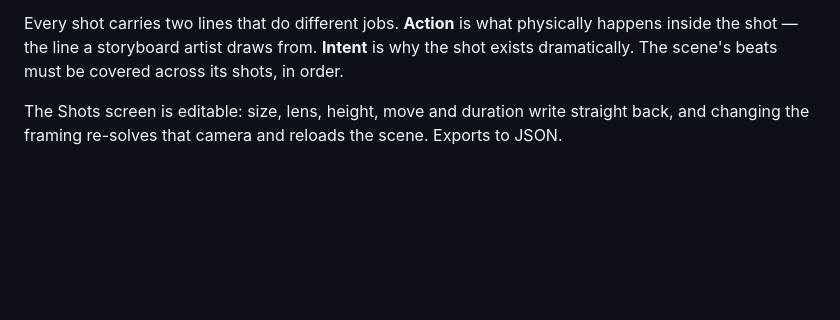
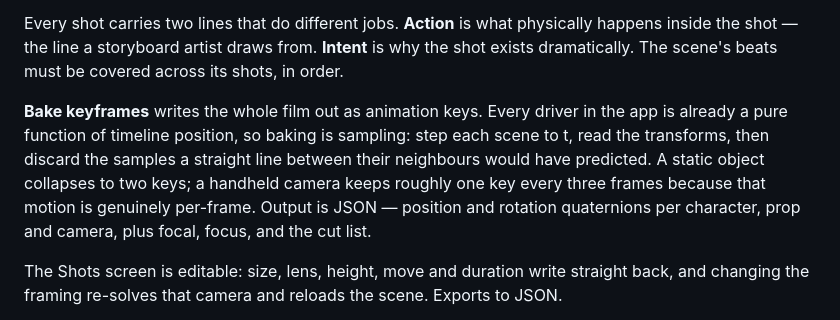
Before and after one commit to SkilltimateTechnologies/previz2, a Markdown page: README.md, the part around the change. GitHub-like rendering; blank space fills up the shorter version.

Commit message:
Bake the whole film to keyframes
Every driver in the app is already a pure function of timeline position, so extracting
keys is sampling rather than conversion: step each scene to t, read the transforms, then
throw away the samples that a straight line between their neighbours would have predicted.

Reduction is Ramer-Douglas-Peucker with per-channel tolerances — 4mm on position, a
quarter degree on rotation, 0.15mm on focal length. Measured against the motion the app
actually produces: a static camera and a linear rail both collapse from 97 samples to 2,
a dolly zoom to 2, a curved walk to 37, and handheld shake holds at 30 because that
motion really is per-frame.

Writes JSON with position and rotation quaternions for every character, travelling prop
and camera, plus focal, focus, and the cut list with each shot's action and intent. Camera
tracks are the taking camera including shake, which is what a downstream tool wants.

```diff
--- a/README.md
+++ b/README.md
@@ -47,6 +47,13 @@ are rarely Euclidean; treating the two the same is how a set ends up confidently
 Every shot carries two lines that do different jobs. **Action** is what physically
 happens inside the shot — the line a storyboard artist draws from. **Intent** is why the
 shot exists dramatically. The scene's beats must be covered across its shots, in order.
+
+**Bake keyframes** writes the whole film out as animation keys. Every driver in the app is
+already a pure function of timeline position, so baking is sampling: step each scene to t,
+read the transforms, then discard the samples a straight line between their neighbours would
+have predicted. A static object collapses to two keys; a handheld camera keeps roughly one
+key every three frames because that motion is genuinely per-frame. Output is JSON — position
+and rotation quaternions per character, prop and camera, plus focal, focus, and the cut list.
 
 The Shots screen is editable: size, lens, height, move and duration write straight back,
 and changing the framing re-solves that camera and reloads the scene. Exports to JSON.
```
